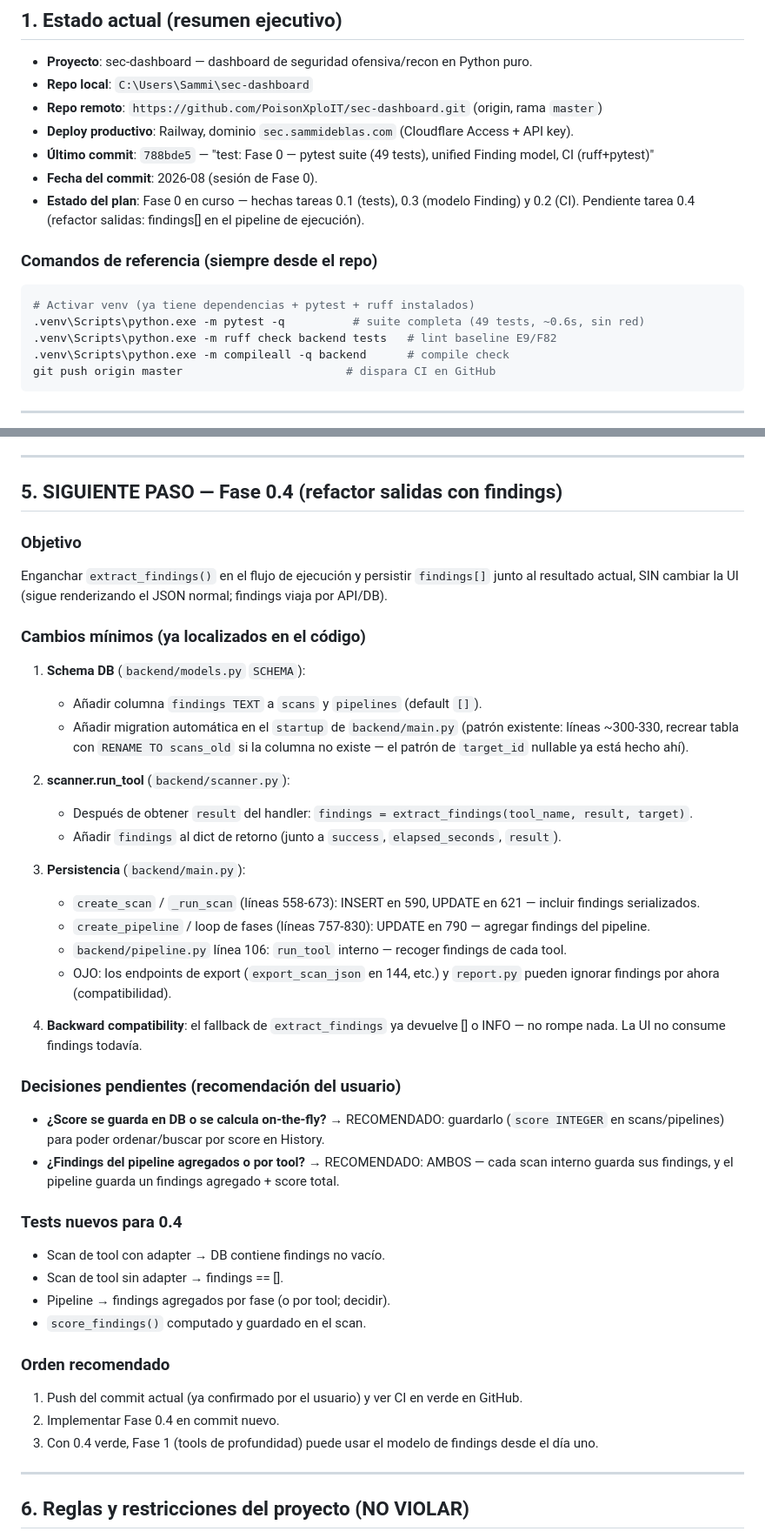
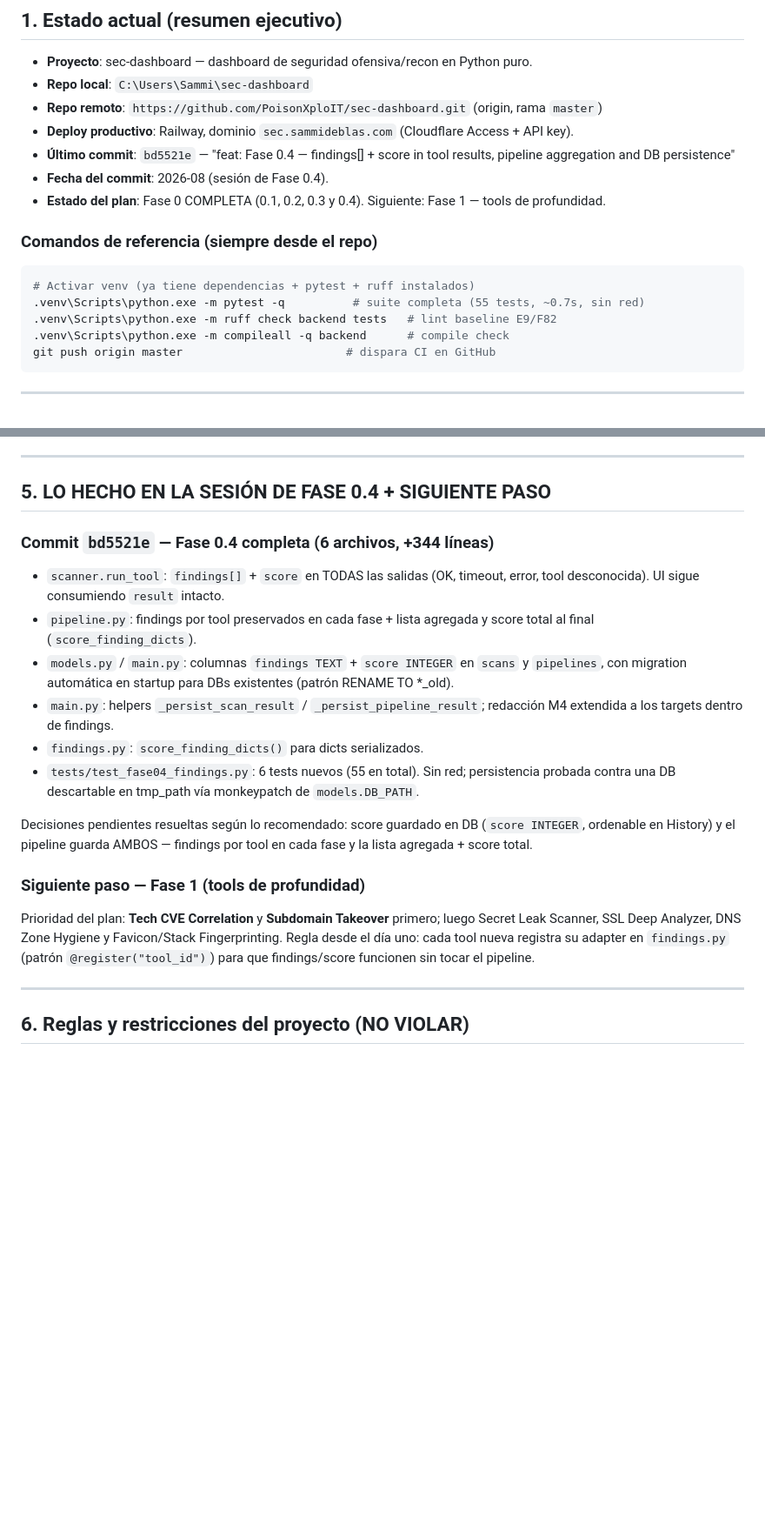
Before and after one commit to PoisonXploIT/sec-dashboard, a Markdown page: SEGUIMIENTO.md, 2 parts joined by grey strips. Shown at 87% size. Drawn GitHub-style; blank space fills up the shorter version.

Commit message:
docs: SEGUIMIENTO — Fase 0 completa (0.4 done), next session starts Fase 1

````diff
--- a/SEGUIMIENTO.md
+++ b/SEGUIMIENTO.md
@@ -13,15 +13,15 @@
 - **Repo local**: `C:\Users\Sammi\sec-dashboard`
 - **Repo remoto**: `https://github.com/PoisonXploIT/sec-dashboard.git` (origin, rama `master`)
 - **Deploy productivo**: Railway, dominio `sec.sammideblas.com` (Cloudflare Access + API key).
-- **Último commit**: `788bde5` — "test: Fase 0 — pytest suite (49 tests), unified Finding model, CI (ruff+pytest)"
-- **Fecha del commit**: 2026-08 (sesión de Fase 0).
-- **Estado del plan**: Fase 0 en curso — hechas tareas 0.1 (tests), 0.3 (modelo Finding) y 0.2 (CI). Pendiente tarea 0.4 (refactor salidas: findings[] en el pipeline de ejecución).
+- **Último commit**: `bd5521e` — "feat: Fase 0.4 — findings[] + score in tool results, pipeline aggregation and DB persistence"
+- **Fecha del commit**: 2026-08 (sesión de Fase 0.4).
+- **Estado del plan**: Fase 0 COMPLETA (0.1, 0.2, 0.3 y 0.4). Siguiente: Fase 1 — tools de profundidad.
 
 ### Comandos de referencia (siempre desde el repo)
 
 ```powershell
 # Activar venv (ya tiene dependencias + pytest + ruff instalados)
-.venv\Scripts\python.exe -m pytest -q          # suite completa (49 tests, ~0.6s, sin red)
+.venv\Scripts\python.exe -m pytest -q          # suite completa (55 tests, ~0.7s, sin red)
 .venv\Scripts\python.exe -m ruff check backend tests   # lint baseline E9/F82
 .venv\Scripts\python.exe -m compileall -q backend      # compile check
 git push origin master                        # dispara CI en GitHub
@@ -175,44 +175,20 @@ Adapters ya implementados (9 tools):
 
 ---
 
-## 5. SIGUIENTE PASO — Fase 0.4 (refactor salidas con findings)
+## 5. LO HECHO EN LA SESIÓN DE FASE 0.4 + SIGUIENTE PASO
 
-### Objetivo
-Enganchar `extract_findings()` en el flujo de ejecución y persistir `findings[]` junto al resultado actual, SIN cambiar la UI (sigue renderizando el JSON normal; findings viaja por API/DB).
+### Commit `bd5521e` — Fase 0.4 completa (6 archivos, +344 líneas)
+- `scanner.run_tool`: `findings[]` + `score` en TODAS las salidas (OK, timeout, error, tool desconocida). UI sigue consumiendo `result` intacto.
+- `pipeline.py`: findings por tool preservados en cada fase + lista agregada y score total al final (`score_finding_dicts`).
+- `models.py` / `main.py`: columnas `findings TEXT` + `score INTEGER` en `scans` y `pipelines`, con migration automática en startup para DBs existentes (patrón RENAME TO *_old).
+- `main.py`: helpers `_persist_scan_result` / `_persist_pipeline_result`; redacción M4 extendida a los targets dentro de findings.
+- `findings.py`: `score_finding_dicts()` para dicts serializados.
+- `tests/test_fase04_findings.py`: 6 tests nuevos (55 en total). Sin red; persistencia probada contra una DB descartable en tmp_path vía monkeypatch de `models.DB_PATH`.
 
-### Cambios mínimos (ya localizados en el código)
+Decisiones pendientes resueltas según lo recomendado: score guardado en DB (`score INTEGER`, ordenable en History) y el pipeline guarda AMBOS — findings por tool en cada fase y la lista agregada + score total.
 
-1. **Schema DB** (`backend/models.py` `SCHEMA`):
-   - Añadir columna `findings TEXT` a `scans` y `pipelines` (default `[]`).
-   - Añadir migration automática en el `startup` de `backend/main.py` (patrón existente: líneas ~300-330, recrear tabla con `RENAME TO scans_old` si la columna no existe — el patrón de `target_id` nullable ya está hecho ahí).
-
-2. **scanner.run_tool** (`backend/scanner.py`):
-   - Después de obtener `result` del handler: `findings = extract_findings(tool_name, result, target)`.
-   - Añadir `findings` al dict de retorno (junto a `success`, `elapsed_seconds`, `result`).
-
-3. **Persistencia** (`backend/main.py`):
-   - `create_scan` / `_run_scan` (líneas 558-673): INSERT en 590, UPDATE en 621 — incluir findings serializados.
-   - `create_pipeline` / loop de fases (líneas 757-830): UPDATE en 790 — agregar findings del pipeline.
-   - `backend/pipeline.py` línea 106: `run_tool` interno — recoger findings de cada tool.
-   - OJO: los endpoints de export (`export_scan_json` en 144, etc.) y `report.py` pueden ignorar findings por ahora (compatibilidad).
-
-4. **Backward compatibility**: el fallback de `extract_findings` ya devuelve [] o INFO — no rompe nada. La UI no consume findings todavía.
-
-### Decisiones pendientes (recomendación del usuario)
-
-- **¿Score se guarda en DB o se calcula on-the-fly?** → RECOMENDADO: guardarlo (`score INTEGER` en scans/pipelines) para poder ordenar/buscar por score en History.
-- **¿Findings del pipeline agregados o por tool?** → RECOMENDADO: AMBOS — cada scan interno guarda sus findings, y el pipeline guarda un findings agregado + score total.
-
-### Tests nuevos para 0.4
-- Scan de tool con adapter → DB contiene findings no vacío.
-- Scan de tool sin adapter → findings == [].
-- Pipeline → findings agregados por fase (o por tool; decidir).
-- `score_findings()` computado y guardado en el scan.
-
-### Orden recomendado
-1. Push del commit actual (ya confirmado por el usuario) y ver CI en verde en GitHub.
-2. Implementar Fase 0.4 en commit nuevo.
-3. Con 0.4 verde, Fase 1 (tools de profundidad) puede usar el modelo de findings desde el día uno.
+### Siguiente paso — Fase 1 (tools de profundidad)
+Prioridad del plan: **Tech CVE Correlation** y **Subdomain Takeover** primero; luego Secret Leak Scanner, SSL Deep Analyzer, DNS Zone Hygiene y Favicon/Stack Fingerprinting. Regla desde el día uno: cada tool nueva registra su adapter en `findings.py` (patrón `@register("tool_id")`) para que findings/score funcionen sin tocar el pipeline.
 
 ---
 
````
Also changed, not shown: other parts of SEGUIMIENTO.md (+2 -2 lines).
